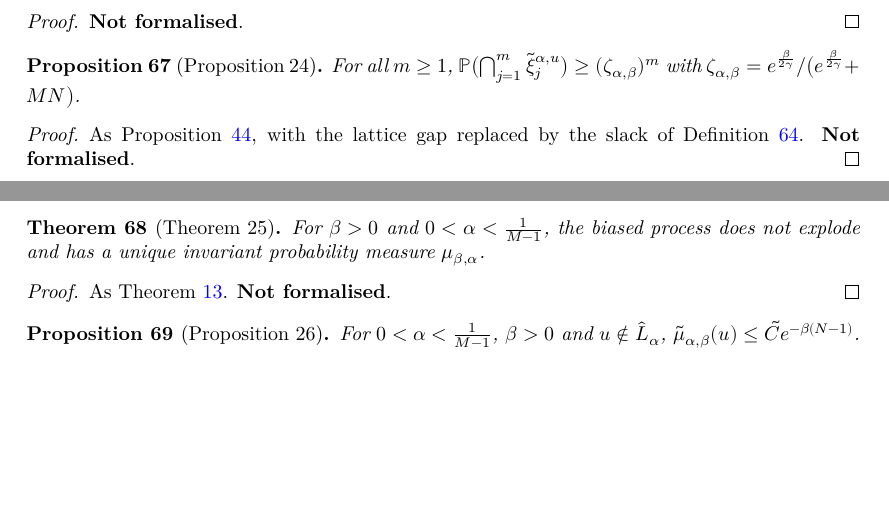
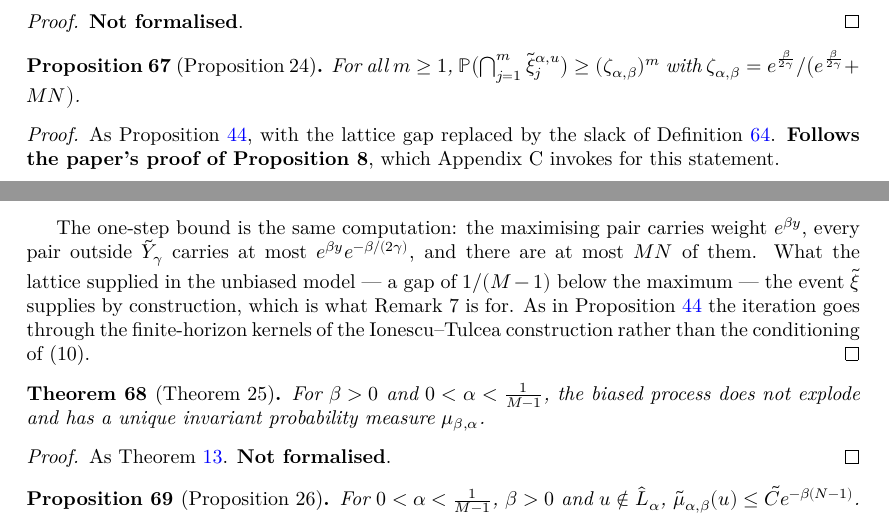
Before and after one commit to FelipePenafiel/social_network_lean, a LaTeX document (blueprint/src/print.tex, which reads blueprint/src/content.tex): two parts of pages 18 and 19 of 25, joined at a grey line, cut so that both start at the same text, the shorter picture padded with empty space. Compiled offline with XeLaTeX.

Commit message:
Prove Proposition 24
Appendix C says the proof of Proposition 8 applies, and for this statement it
does.  The one-step bound is the same computation: the maximising pair carries
weight `e^{βy}`, every pair outside `Ỹ_γ` carries at most `e^{βy}e^{-β/(2γ)}`,
and there are at most `MN` of them, so the near-greedy pairs carry at least the
fraction `ζ_{α,β}` of the total weight.

What the lattice supplied in the unbiased model — a gap of `1/(M-1)` below the
maximum, from the entries lying in `(1/(M-1))ℤ` — the event `ξ̃` supplies by
construction.  That substitution is what Remark 7 exists for, and it is the
only difference between the two proofs.

The iteration follows Proposition 8's: along the finite-horizon kernels of the
Ionescu–Tulcea construction rather than the conditioning of equation (10),
Mathlib offering no decomposition of that shape.  It is the same Markov
property through the formalism that exists.

`BiasedResults` now imports `Greedy`, for `le_measure_of_inter`.  The result is
sorry-free, and its dependency cone was already green.

Co-Authored-By: Claude Opus 5 <noreply@anthropic.com>
Claude-Session: https://claude.ai/code/session_01EqG64HYBxvKX3MdphcJTc3

```diff
--- a/blueprint/src/content.tex
+++ b/blueprint/src/content.tex
@@ -1320,9 +1320,20 @@ the process pointwise.
    \bigl( e^{\frac{\beta}{2\gamma}} + MN \bigr)$.
 \end{proposition}
 \begin{proof}
+  \leanok
   \uses{prop:greedy-prob}
   As Proposition~\ref{prop:greedy-prob}, with the lattice gap replaced by the
-  slack of Definition~\ref{def:near-greedy}.  \textbf{Not formalised}.
+  slack of Definition~\ref{def:near-greedy}.  \textbf{Follows the paper's proof
+  of Proposition~8}, which Appendix~C invokes for this statement.
+
+  The one-step bound is the same computation: the maximising pair carries weight
+  $e^{\beta y}$, every pair outside $\tilde{Y}_\gamma$ carries at most
+  $e^{\beta y} e^{-\beta/(2\gamma)}$, and there are at most $MN$ of them.  What
+  the lattice supplied in the unbiased model --- a gap of $1/(M-1)$ below the
+  maximum --- the event $\tilde{\xi}$ supplies by construction, which is what
+  Remark~7 is for.  As in Proposition~\ref{prop:greedy-prob} the iteration goes
+  through the finite-horizon kernels of the Ionescu--Tulcea construction rather
+  than the conditioning of~(10).
 \end{proof}
 
 \begin{theorem}[Theorem~25]
```
Also changed, not shown: .github/workflows/ci.yml (+4 -0 lines), 1 other file.
